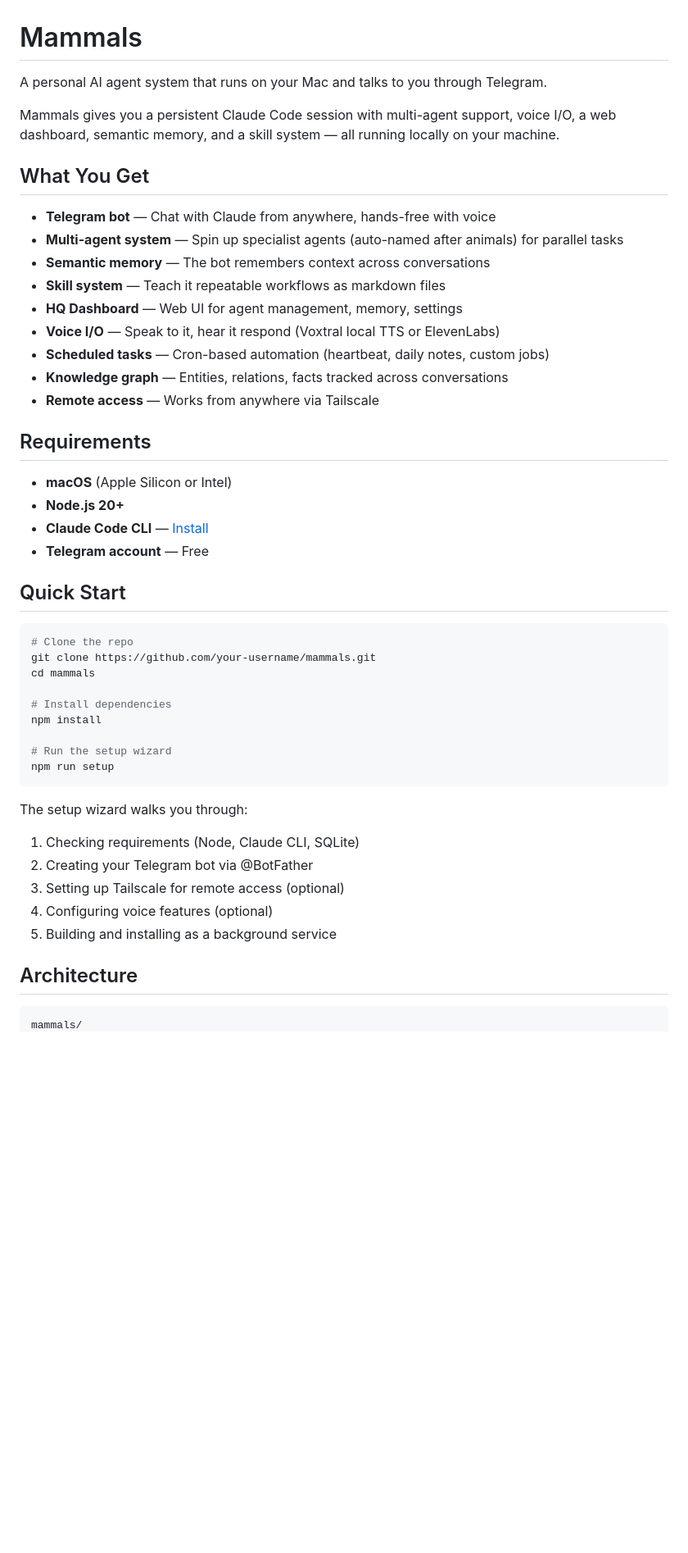
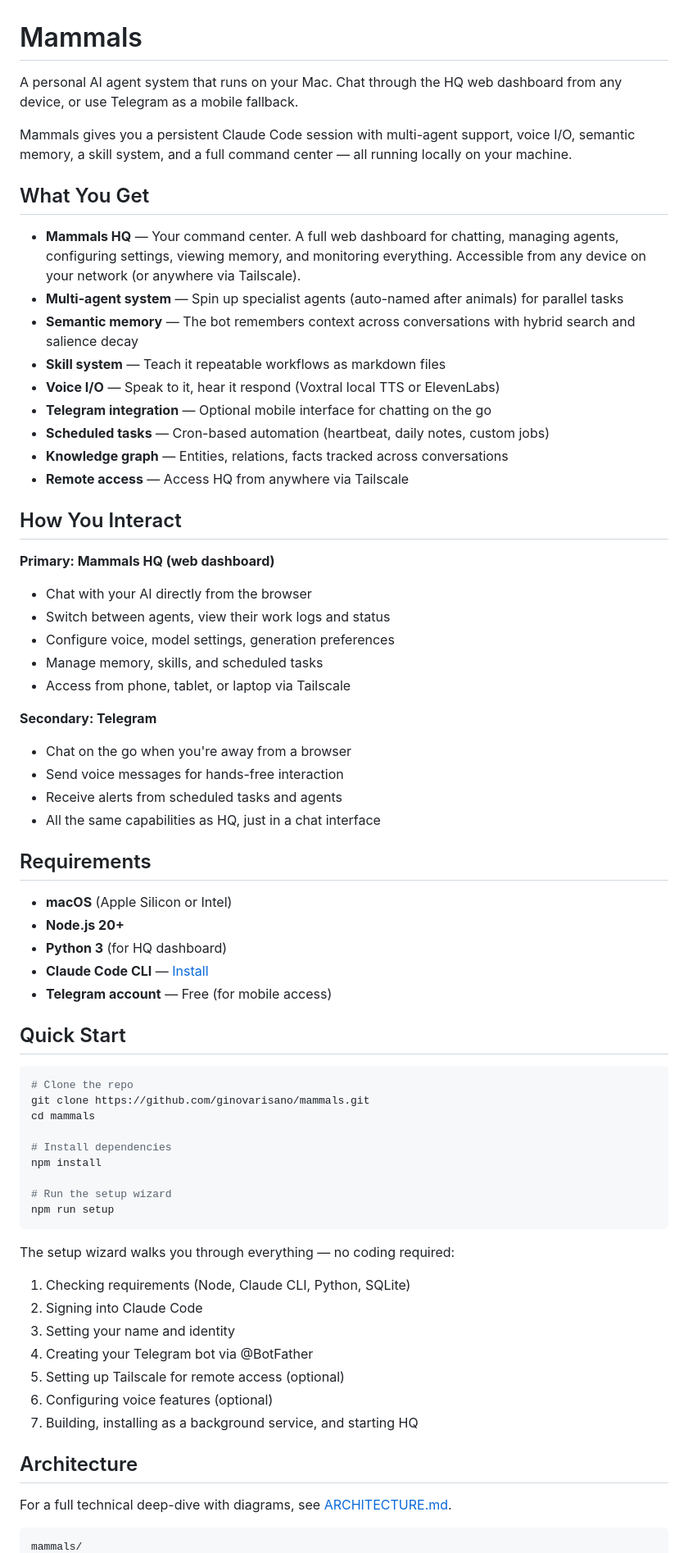
Before and after one commit to Mammals-AI/mammals, a Markdown page: README.md, the part around one of its changes. Shown at 82% size. Drawn GitHub-style; blank space fills up the shorter version.

````diff
--- a/README.md
+++ b/README.md
@@ -1,33 +1,49 @@
 # Mammals
 
-A personal AI agent system that runs on your Mac and talks to you through Telegram.
+A personal AI agent system that runs on your Mac. Chat through the HQ web dashboard from any device, or use Telegram as a mobile fallback.
 
-Mammals gives you a persistent Claude Code session with multi-agent support, voice I/O, a web dashboard, semantic memory, and a skill system — all running locally on your machine.
+Mammals gives you a persistent Claude Code session with multi-agent support, voice I/O, semantic memory, a skill system, and a full command center — all running locally on your machine.
 
 ## What You Get
 
-- **Telegram bot** — Chat with Claude from anywhere, hands-free with voice
+- **Mammals HQ** — Your command center. A full web dashboard for chatting, managing agents, configuring settings, viewing memory, and monitoring everything. Accessible from any device on your network (or anywhere via Tailscale).
 - **Multi-agent system** — Spin up specialist agents (auto-named after animals) for parallel tasks
-- **Semantic memory** — The bot remembers context across conversations
+- **Semantic memory** — The bot remembers context across conversations with hybrid search and salience decay
 - **Skill system** — Teach it repeatable workflows as markdown files
-- **HQ Dashboard** — Web UI for agent management, memory, settings
 - **Voice I/O** — Speak to it, hear it respond (Voxtral local TTS or ElevenLabs)
+- **Telegram integration** — Optional mobile interface for chatting on the go
 - **Scheduled tasks** — Cron-based automation (heartbeat, daily notes, custom jobs)
 - **Knowledge graph** — Entities, relations, facts tracked across conversations
-- **Remote access** — Works from anywhere via Tailscale
+- **Remote access** — Access HQ from anywhere via Tailscale
+
+## How You Interact
+
+**Primary: Mammals HQ (web dashboard)**
+- Chat with your AI directly from the browser
+- Switch between agents, view their work logs and status
+- Configure voice, model settings, generation preferences
+- Manage memory, skills, and scheduled tasks
+- Access from phone, tablet, or laptop via Tailscale
+
+**Secondary: Telegram**
+- Chat on the go when you're away from a browser
+- Send voice messages for hands-free interaction
+- Receive alerts from scheduled tasks and agents
+- All the same capabilities as HQ, just in a chat interface
 
 ## Requirements
 
 - **macOS** (Apple Silicon or Intel)
 - **Node.js 20+**
+- **Python 3** (for HQ dashboard)
 - **Claude Code CLI** — [Install](https://docs.anthropic.com/en/docs/claude-code/overview)
-- **Telegram account** — Free
+- **Telegram account** — Free (for mobile access)
 
 ## Quick Start
 
 ```bash
 # Clone the repo
-git clone https://github.com/your-username/mammals.git
+git clone https://github.com/ginovarisano/mammals.git
 cd mammals
 
 # Install dependencies
@@ -37,14 +53,18 @@ npm install
 npm run setup
 ```
 
-The setup wizard walks you through:
-1. Checking requirements (Node, Claude CLI, SQLite)
-2. Creating your Telegram bot via @BotFather
-3. Setting up Tailscale for remote access (optional)
-4. Configuring voice features (optional)
-5. Building and installing as a background service
+The setup wizard walks you through everything — no coding required:
+1. Checking requirements (Node, Claude CLI, Python, SQLite)
+2. Signing into Claude Code
+3. Setting your name and identity
+4. Creating your Telegram bot via @BotFather
+5. Setting up Tailscale for remote access (optional)
+6. Configuring voice features (optional)
+7. Building, installing as a background service, and starting HQ
 
 ## Architecture
 
+For a full technical deep-dive with diagrams, see [ARCHITECTURE.md](ARCHITECTURE.md).
+
 ```
 mammals/
````
Also changed, not shown: other parts of README.md (+40 -42 lines).
